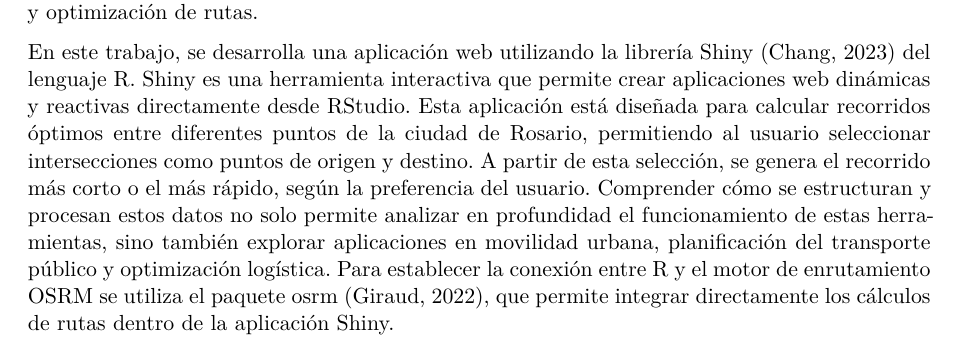
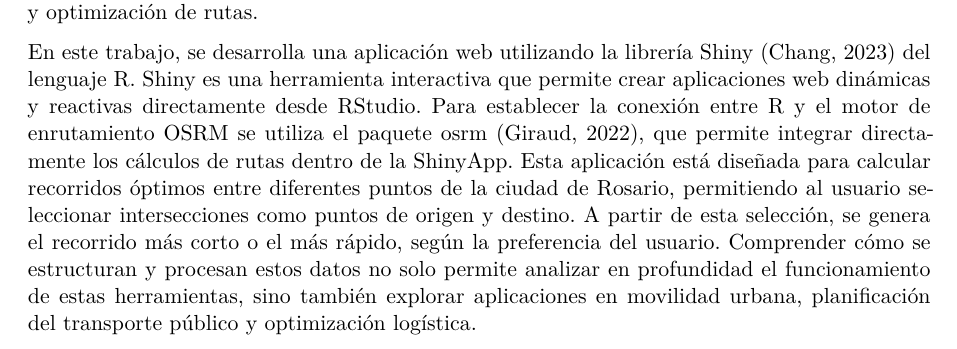
Before and after one commit to vsalvarezza/Anteproyecto-Tesina, a Quarto document (Anteproyecto-Tesina.qmd): part of page 2 of 10, cut so that both start at the same text. Rendered offline with R 4.5, knitr and Pandoc in place of Quarto, then LaTeX, with nearby package versions; a font, style sheet, LaTeX package, included part or bibliography that could not be used is replaced or left out.

Commit message:
mejore la introduccion

```diff
--- a/Anteproyecto-Tesina.qmd
+++ b/Anteproyecto-Tesina.qmd
@@ -46,7 +46,7 @@ Sin embargo, surgen algunas preguntas fundamentales: ¿Cómo funcionan realmente
 
 Para resolver este problema, se emplea el algoritmo de Dijkstra, desarrollado por Edsger W. Dijkstra en 1956 y publicado en 1959 (Dijkstra, 1959). Este algoritmo, ampliamente utilizado en teoría de grafos, permite encontrar el camino más corto entre dos nodos cuando los pesos de las aristas son no negativos. Su eficiencia y robustez lo convierten en una herramienta clave en diversas aplicaciones, como sistemas de navegación, redes informáticas y planificación logística. Uno de los servidores que implementa este algoritmo es OSRM (*Open Source Routing Machine*) (Luxen & Vetter, 2011), un enrutador de código abierto diseñado para procesar datos provenientes de OpenStreetMap (OSM) (OpenStreetMap, s.f.). OSRM, al integrarse con OSM, calcula rutas optimizadas en función de distintos criterios, como el medio de transporte o restricciones en el camino. Su capacidad para manejar grandes volúmenes de datos y ofrecer respuestas rápidas lo convierte en una solución ampliamente utilizada en aplicaciones de movilidad, logística y optimización de rutas.
 
-En este trabajo, se desarrolla una aplicación web utilizando la librería Shiny (Chang, 2023) del lenguaje R. Shiny es una herramienta interactiva que permite crear aplicaciones web dinámicas y reactivas directamente desde RStudio. Esta aplicación está diseñada para calcular recorridos óptimos entre diferentes puntos de la ciudad de Rosario, permitiendo al usuario seleccionar intersecciones como puntos de origen y destino. A partir de esta selección, se genera el recorrido más corto o el más rápido, según la preferencia del usuario. Comprender cómo se estructuran y procesan estos datos no solo permite analizar en profundidad el funcionamiento de estas herramientas, sino también explorar aplicaciones en movilidad urbana, planificación del transporte público y optimización logística. Para establecer la conexión entre R y el motor de enrutamiento OSRM se utiliza el paquete osrm (Giraud, 2022), que permite integrar directamente los cálculos de rutas dentro de la aplicación Shiny.
+En este trabajo, se desarrolla una aplicación web utilizando la librería Shiny (Chang, 2023) del lenguaje R. Shiny es una herramienta interactiva que permite crear aplicaciones web dinámicas y reactivas directamente desde RStudio. Para establecer la conexión entre R y el motor de enrutamiento OSRM se utiliza el paquete osrm (Giraud, 2022), que permite integrar directamente los cálculos de rutas dentro de la ShinyApp. Esta aplicación está diseñada para calcular recorridos óptimos entre diferentes puntos de la ciudad de Rosario, permitiendo al usuario seleccionar intersecciones como puntos de origen y destino. A partir de esta selección, se genera el recorrido más corto o el más rápido, según la preferencia del usuario. Comprender cómo se estructuran y procesan estos datos no solo permite analizar en profundidad el funcionamiento de estas herramientas, sino también explorar aplicaciones en movilidad urbana, planificación del transporte público y optimización logística.
 
 \newpage
 
```
